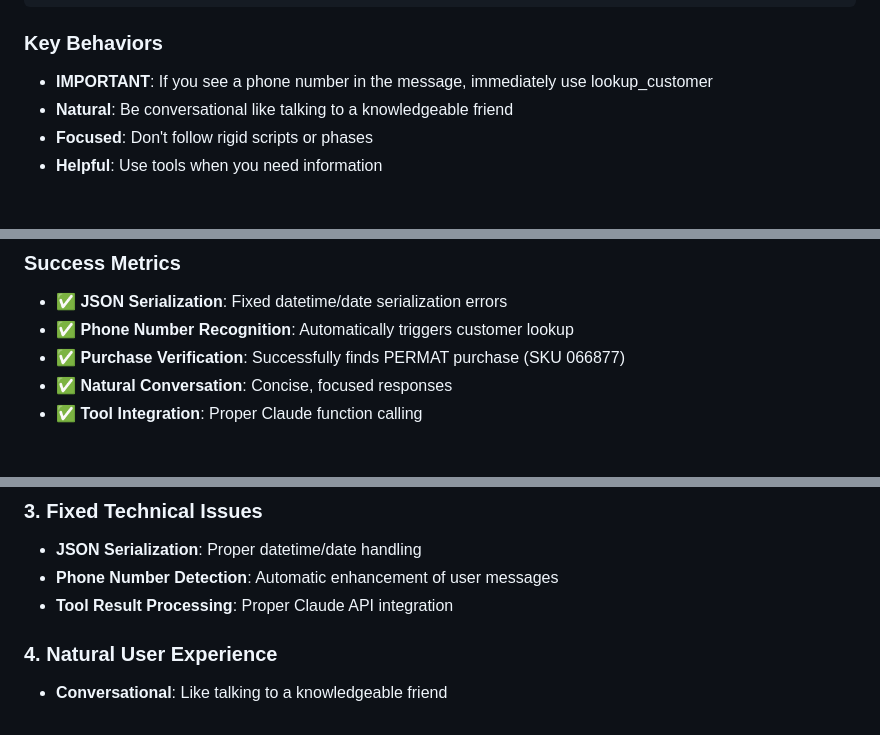
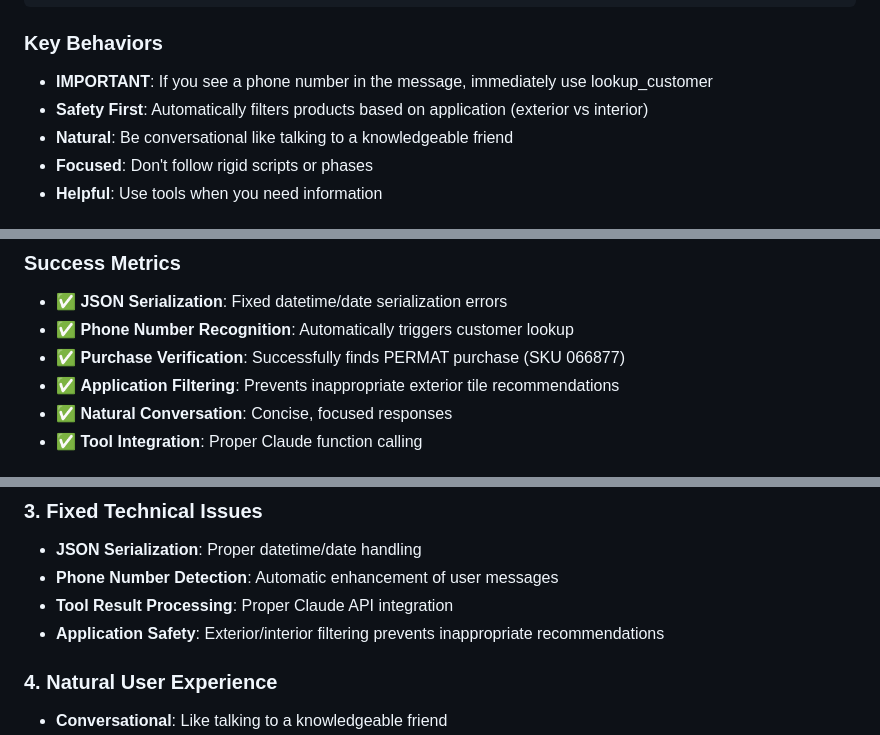
Before and after one commit to 1genadam/tileshop-rag, a Markdown page: readme/SIMPLE_TILE_AGENT.md, 3 parts joined by grey strips. Drawn GitHub-style.

```diff
--- a/readme/SIMPLE_TILE_AGENT.md
+++ b/readme/SIMPLE_TILE_AGENT.md
@@ -176,6 +183,7 @@ Your expertise includes:
 
 ### Key Behaviors
 - **IMPORTANT**: If you see a phone number in the message, immediately use lookup_customer
+- **Safety First**: Automatically filters products based on application (exterior vs interior)
 - **Natural**: Be conversational like talking to a knowledgeable friend
 - **Focused**: Don't follow rigid scripts or phases
 - **Helpful**: Use tools when you need information
@@ -257,6 +317,7 @@ messages.append({
 - ✅ **JSON Serialization**: Fixed datetime/date serialization errors
 - ✅ **Phone Number Recognition**: Automatically triggers customer lookup
 - ✅ **Purchase Verification**: Successfully finds PERMAT purchase (SKU 066877)
+- ✅ **Application Filtering**: Prevents inappropriate exterior tile recommendations
 - ✅ **Natural Conversation**: Concise, focused responses
 - ✅ **Tool Integration**: Proper Claude function calling
 
@@ -274,6 +335,7 @@ messages.append({
 - **JSON Serialization**: Proper datetime/date handling
 - **Phone Number Detection**: Automatic enhancement of user messages
 - **Tool Result Processing**: Proper Claude API integration
+- **Application Safety**: Exterior/interior filtering prevents inappropriate recommendations
 
 ### 4. Natural User Experience
 - **Conversational**: Like talking to a knowledgeable friend
```
Also changed, not shown: other parts of readme/SIMPLE_TILE_AGENT.md (+69 -10 lines), readme/INDEX.md (+1 -0 lines).
